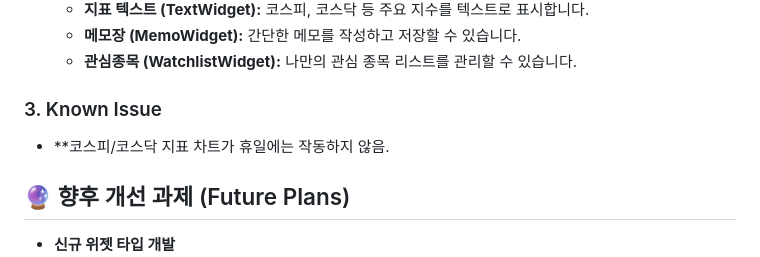
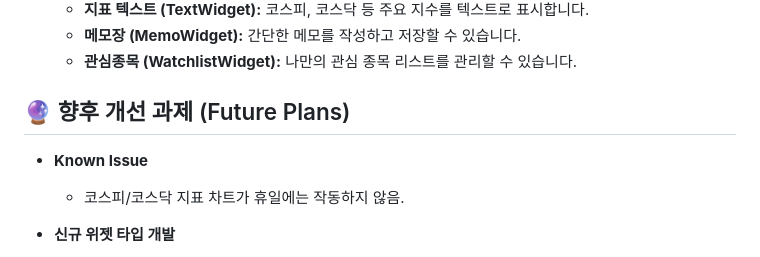
Before and after one commit to Mushbb/stockDashboard, a Markdown page: README.md, the part around the change. Rendered like a GitHub page.

Commit message:
11-23 21:52

```diff
--- a/README.md
+++ b/README.md
@@ -46,10 +46,10 @@
     *   **메모장 (MemoWidget):** 간단한 메모를 작성하고 저장할 수 있습니다.
     *   **관심종목 (WatchlistWidget):** 나만의 관심 종목 리스트를 관리할 수 있습니다.
 
-### 3. Known Issue
-*   **코스피/코스닥 지표 차트가 휴일에는 작동하지 않음.
+## 🔮 향후 개선 과제 (Future Plans)
 
-## 🔮 향후 개선 과제 (Future Plans)
+*   **Known Issue**
+    *   코스피/코스닥 지표 차트가 휴일에는 작동하지 않음.
 
 *   **신규 위젯 타입 개발**
     *   **기술적 분석 위젯:** 이동평균선(MA), RSI, MACD 등 기술적 분석 지표를 시각화하는 차트 위젯을 추가하여 심층적인 분석을 지원할 계획입니다.
```
